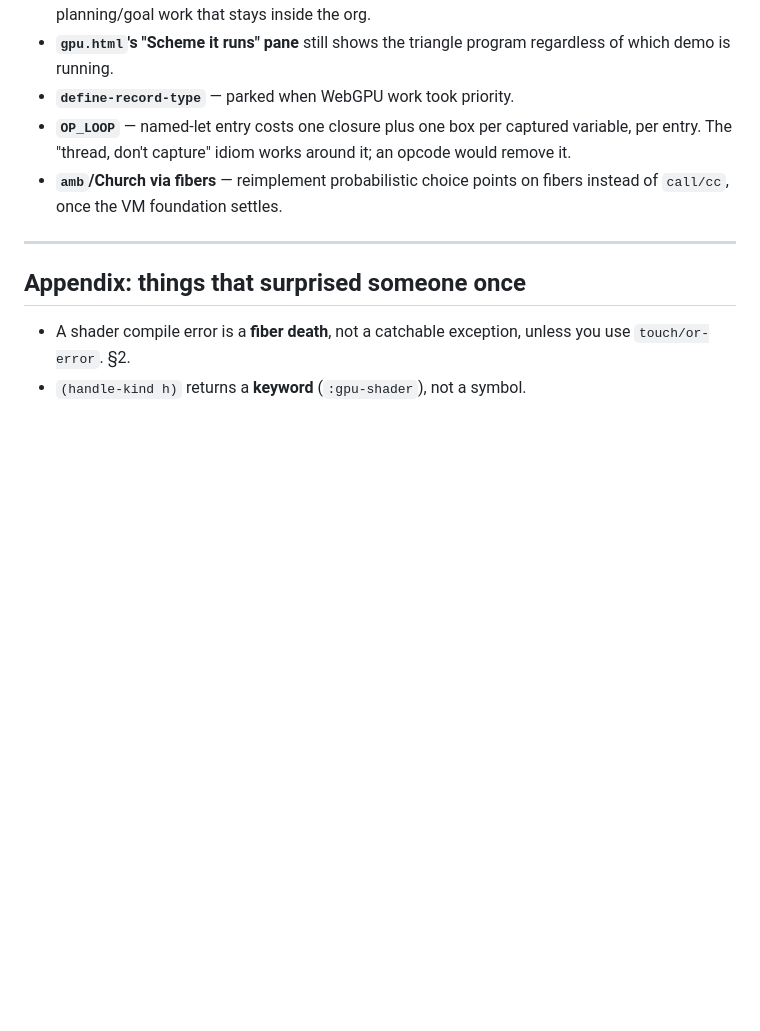
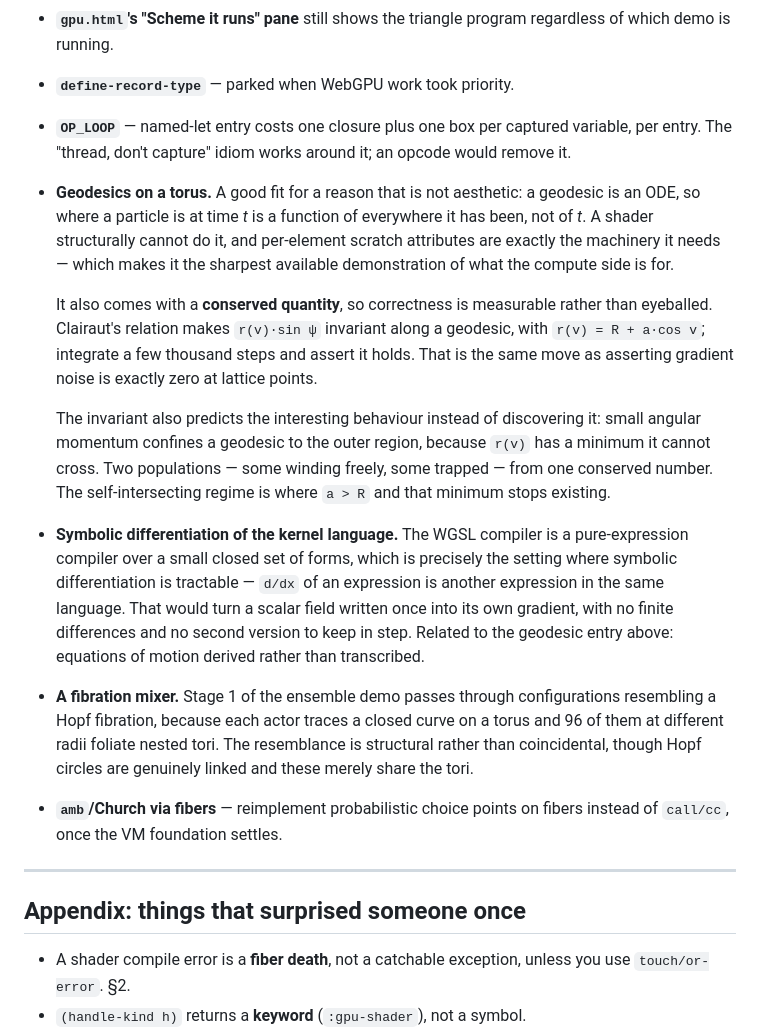
Before and after one commit to littleredcomputer/vxs, a Markdown page: MANUAL.md, the part around the change. GitHub-like rendering; blank space fills up the shorter version.

Commit message:
docs(manual): park torus geodesics, kernel-language differentiation, a fibration mixer
Geodesics on a torus are a good fit for a reason that is not aesthetic. A
geodesic is an ODE, so where a particle is at time t is a function of
everywhere it has been rather than of t — which a shader structurally
cannot express and per-element scratch attributes exactly can. It would be
the sharpest available demonstration of what the compute side bought.

And it carries a conserved quantity, which is what makes it worth writing
down rather than merely worth trying: Clairaut's relation holds r(v)*sin(psi)
invariant along a geodesic. Integrator correctness becomes measurable
rather than eyeballed, the same move as asserting gradient noise is exactly
zero at lattice points. The invariant also predicts the interesting
behaviour instead of discovering it — small angular momentum confines a
geodesic to the outer region because r(v) has a minimum it cannot cross, so
two populations fall out of one number.

Alongside it, the deeper version: the kernel language is a pure-expression
compiler over a small closed set of forms, which is the setting where
symbolic differentiation is tractable. d/dx of an expression is another
expression in the same language, so a field written once could yield its
own gradient with no finite differences and no second version to keep in
step. Equations of motion derived rather than transcribed.

Co-Authored-By: Claude Opus 5 <noreply@anthropic.com>

```diff
--- a/MANUAL.md
+++ b/MANUAL.md
@@ -861,6 +861,41 @@ Not scheduled, kept so they are not rediscovered from scratch.
 - **`OP_LOOP`** — named-let entry costs one closure plus one box per
   captured variable, per entry. The "thread, don't capture" idiom works
   around it; an opcode would remove it.
+- **Geodesics on a torus.** A good fit for a reason that is not aesthetic:
+  a geodesic is an ODE, so where a particle is at time *t* is a function of
+  everywhere it has been, not of *t*. A shader structurally cannot do it,
+  and per-element scratch attributes are exactly the machinery it needs —
+  which makes it the sharpest available demonstration of what the compute
+  side is for.
+
+  It also comes with a **conserved quantity**, so correctness is
+  measurable rather than eyeballed. Clairaut's relation makes
+  `r(v)·sin ψ` invariant along a geodesic, with `r(v) = R + a·cos v`;
+  integrate a few thousand steps and assert it holds. That is the same
+  move as asserting gradient noise is exactly zero at lattice points.
+
+  The invariant also predicts the interesting behaviour instead of
+  discovering it: small angular momentum confines a geodesic to the outer
+  region, because `r(v)` has a minimum it cannot cross. Two populations —
+  some winding freely, some trapped — from one conserved number. The
+  self-intersecting regime is where `a > R` and that minimum stops
+  existing.
+
+- **Symbolic differentiation of the kernel language.** The WGSL compiler is
+  a pure-expression compiler over a small closed set of forms, which is
+  precisely the setting where symbolic differentiation is tractable —
+  `d/dx` of an expression is another expression in the same language. That
+  would turn a scalar field written once into its own gradient, with no
+  finite differences and no second version to keep in step. Related to the
+  geodesic entry above: equations of motion derived rather than
+  transcribed.
+
+- **A fibration mixer.** Stage 1 of the ensemble demo passes through
+  configurations resembling a Hopf fibration, because each actor traces a
+  closed curve on a torus and 96 of them at different radii foliate nested
+  tori. The resemblance is structural rather than coincidental, though
+  Hopf circles are genuinely linked and these merely share the tori.
+
 - **`amb`/Church via fibers** — reimplement probabilistic choice points on
   fibers instead of `call/cc`, once the VM foundation settles.
 
```
